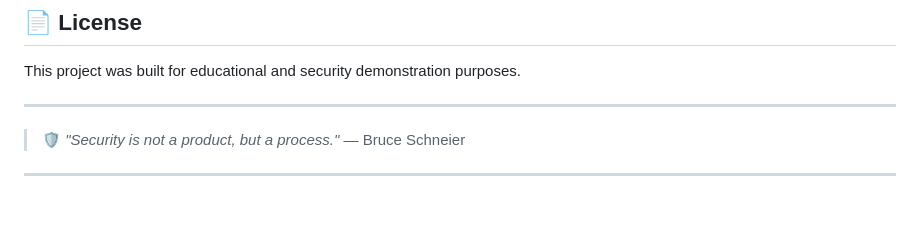
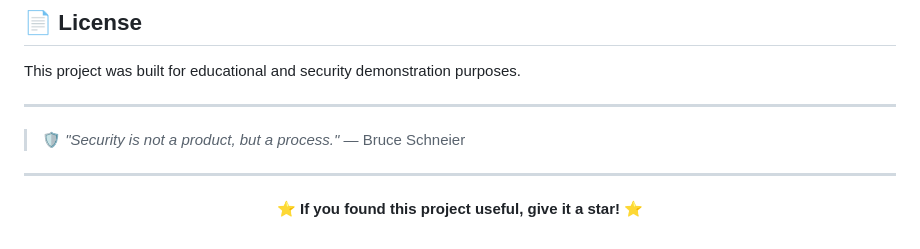
Before and after one commit to chandtarun10/Email-Phishing-Detector, a Markdown page: README.md, the part around the change. Rendered like a GitHub page; blank space fills up the shorter version.

```diff
--- a/README.md
+++ b/README.md
@@ -320,3 +320,11 @@ This project was built for educational and security demonstration purposes.
 > 🛡️ *"Security is not a product, but a process."* — Bruce Schneier
 
 ---
+
+
+<div align="center">
+
+⭐ **If you found this project useful, give it a star!** ⭐
+
+
+</div>
```
